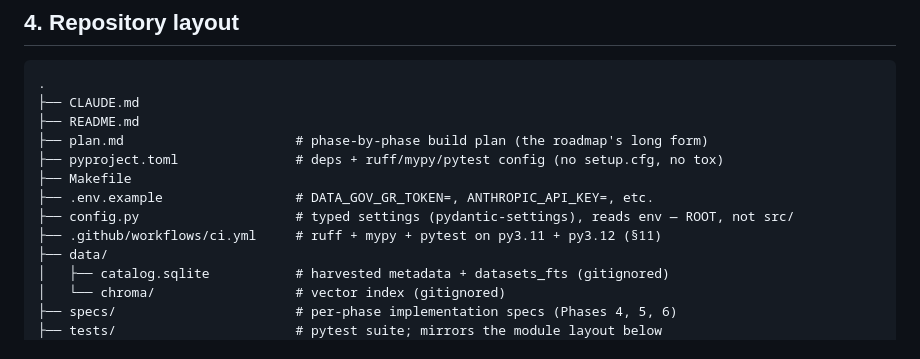
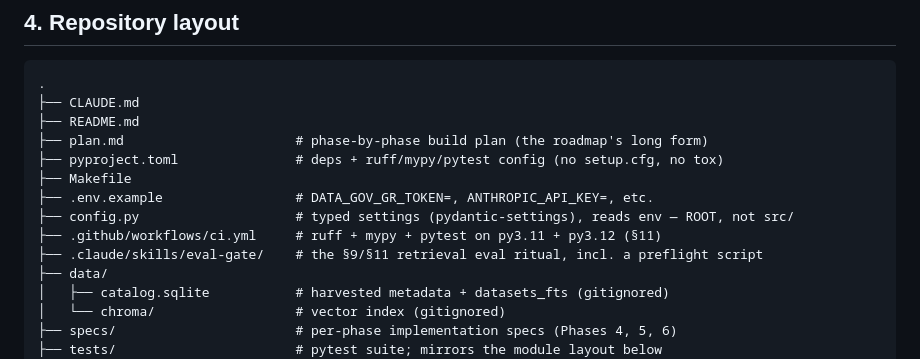
Before and after one commit to theostath/greek-open-data, a Markdown page: CLAUDE.md, the part around the change. GitHub-like rendering.

Commit message:
docs(claude): list the eval-gate skill in the repository layout

```diff
--- a/CLAUDE.md
+++ b/CLAUDE.md
@@ -78,6 +78,7 @@ If you believe a swap is warranted, write a 3-line ADR in `docs/adr/` and procee
 ├── .env.example                 # DATA_GOV_GR_TOKEN=, ANTHROPIC_API_KEY=, etc.
 ├── config.py                    # typed settings (pydantic-settings), reads env — ROOT, not src/
 ├── .github/workflows/ci.yml     # ruff + mypy + pytest on py3.11 + py3.12 (§11)
+├── .claude/skills/eval-gate/    # the §9/§11 retrieval eval ritual, incl. a preflight script
 ├── data/
 │   ├── catalog.sqlite           # harvested metadata + datasets_fts (gitignored)
 │   └── chroma/                  # vector index (gitignored)
```
